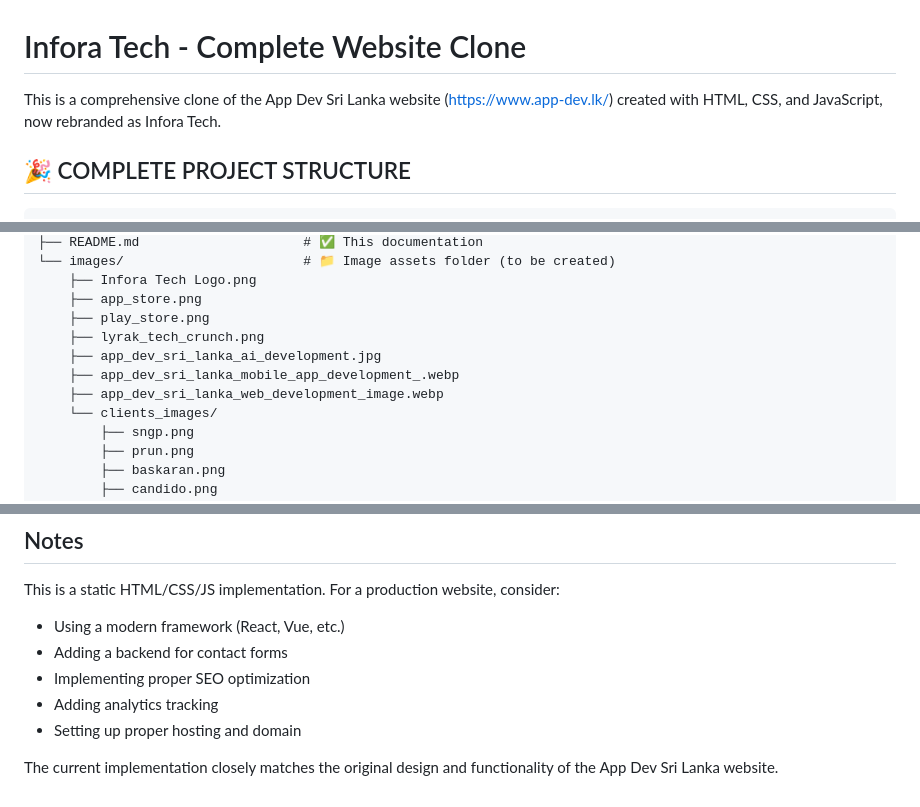
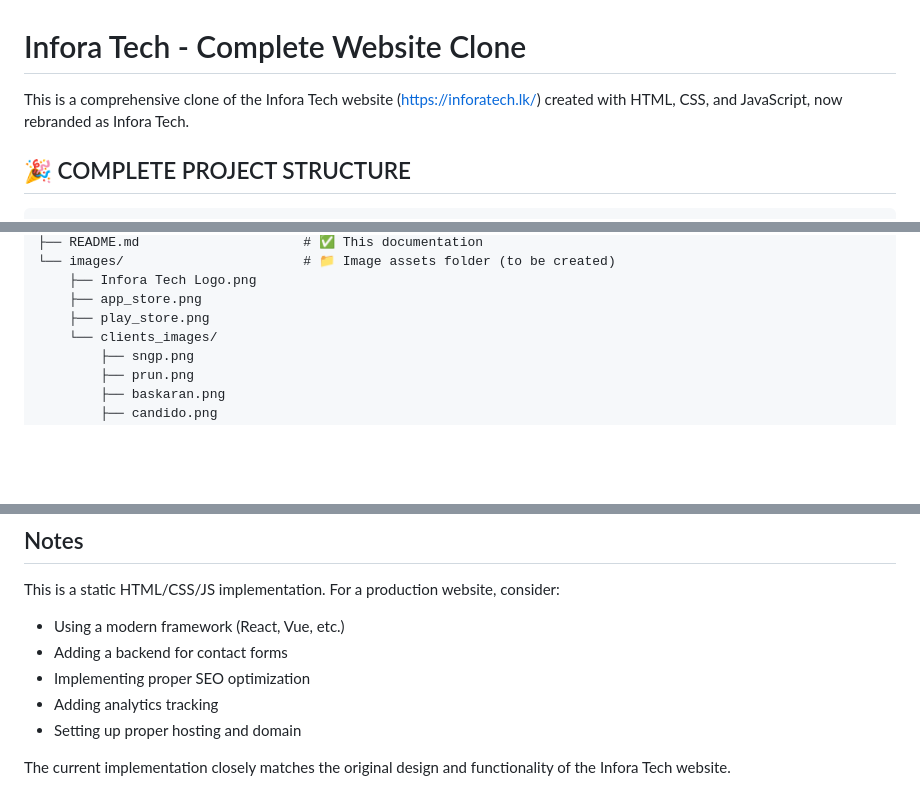
Before and after one commit to RikasRM/Infora-tech, a Markdown page: README.md, 3 parts joined by grey strips. GitHub-like rendering; blank space fills up the shorter version.

```diff
--- a/README.md
+++ b/README.md
@@ -1,6 +1,6 @@
 # Infora Tech - Complete Website Clone
 
-This is a comprehensive clone of the App Dev Sri Lanka website (https://www.app-dev.lk/) created with HTML, CSS, and JavaScript, now rebranded as Infora Tech.
+This is a comprehensive clone of the Infora Tech website (https://inforatech.lk/) created with HTML, CSS, and JavaScript, now rebranded as Infora Tech.
 
 ## 🎉 COMPLETE PROJECT STRUCTURE
 
@@ -21,10 +21,6 @@ This is a comprehensive clone of the App Dev Sri Lanka website (https://www.app-
     ├── Infora Tech Logo.png
     ├── app_store.png
     ├── play_store.png
-    ├── lyrak_tech_crunch.png
-    ├── app_dev_sri_lanka_ai_development.jpg
-    ├── app_dev_sri_lanka_mobile_app_development_.webp
-    ├── app_dev_sri_lanka_web_development_image.webp
     └── clients_images/
         ├── sngp.png
         ├── prun.png
@@ -195,4 +191,4 @@ This is a static HTML/CSS/JS implementation. For a production website, consider:
 - Adding analytics tracking
 - Setting up proper hosting and domain
 
-The current implementation closely matches the original design and functionality of the App Dev Sri Lanka website.
+The current implementation closely matches the original design and functionality of the Infora Tech website.
```
